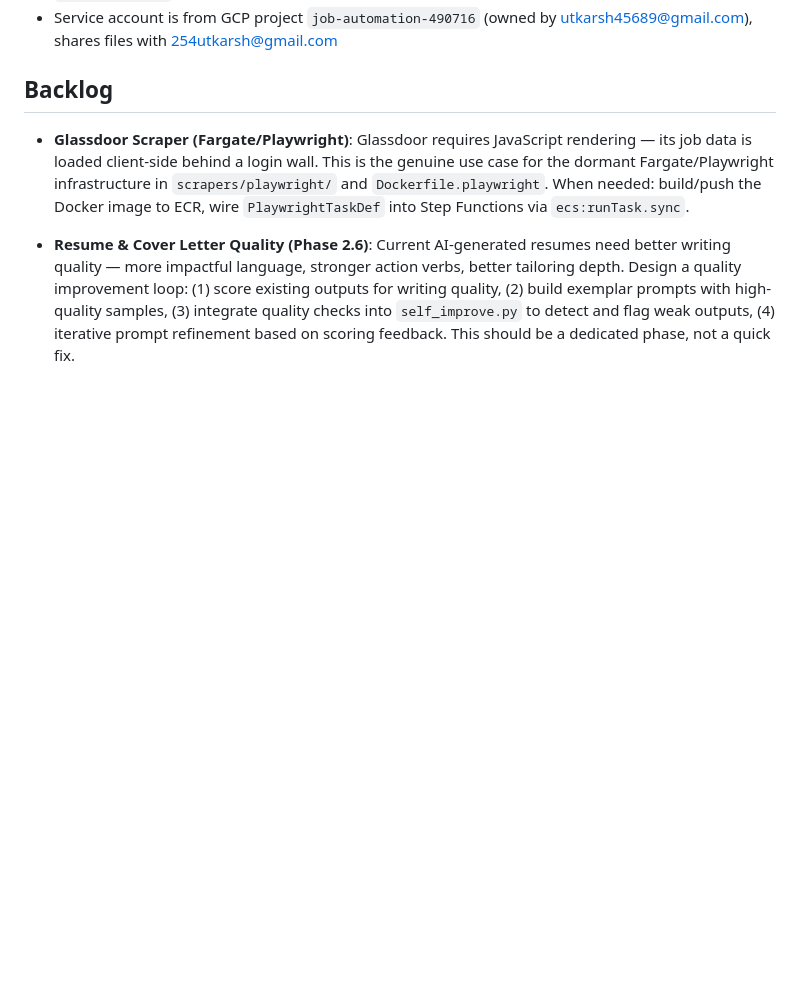
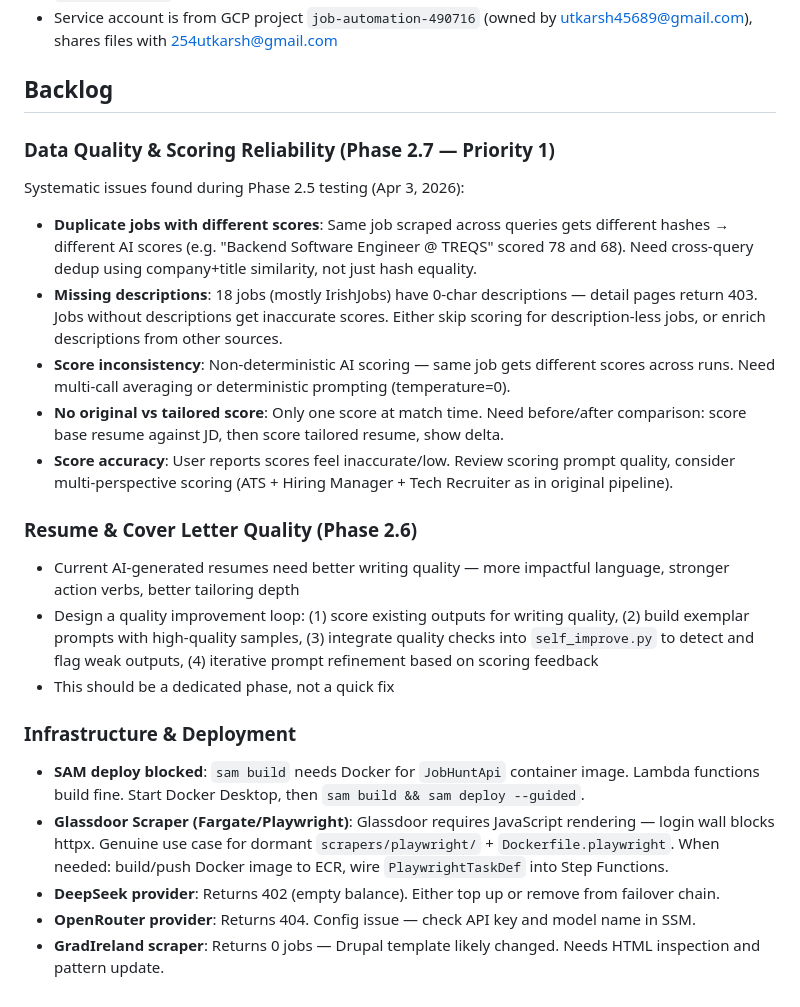
Before and after one commit to UT07/daily-job-hunt, a Markdown page: CLAUDE.md, the part around the change. Rendered like a GitHub page; blank space fills up the shorter version.

Commit message:
docs: add comprehensive backlog for data quality, scoring, and infra issues
Phase 2.7 (data quality), Phase 2.6 (resume quality), and
infrastructure items documented from Phase 2.5 testing findings.

Co-Authored-By: Claude Opus 4.6 (1M context) <noreply@anthropic.com>

```diff
--- a/CLAUDE.md
+++ b/CLAUDE.md
@@ -110,6 +110,23 @@ are complete. Phase 3 items 3.1 (logging) and 3.4 (retry backoff) are done. Item
 
 ## Backlog
 
-- **Glassdoor Scraper (Fargate/Playwright)**: Glassdoor requires JavaScript rendering — its job data is loaded client-side behind a login wall. This is the genuine use case for the dormant Fargate/Playwright infrastructure in `scrapers/playwright/` and `Dockerfile.playwright`. When needed: build/push the Docker image to ECR, wire `PlaywrightTaskDef` into Step Functions via `ecs:runTask.sync`.
+### Data Quality & Scoring Reliability (Phase 2.7 — Priority 1)
+Systematic issues found during Phase 2.5 testing (Apr 3, 2026):
 
-- **Resume & Cover Letter Quality (Phase 2.6)**: Current AI-generated resumes need better writing quality — more impactful language, stronger action verbs, better tailoring depth. Design a quality improvement loop: (1) score existing outputs for writing quality, (2) build exemplar prompts with high-quality samples, (3) integrate quality checks into `self_improve.py` to detect and flag weak outputs, (4) iterative prompt refinement based on scoring feedback. This should be a dedicated phase, not a quick fix.
+- **Duplicate jobs with different scores**: Same job scraped across queries gets different hashes → different AI scores (e.g. "Backend Software Engineer @ TREQS" scored 78 and 68). Need cross-query dedup using company+title similarity, not just hash equality.
+- **Missing descriptions**: 18 jobs (mostly IrishJobs) have 0-char descriptions — detail pages return 403. Jobs without descriptions get inaccurate scores. Either skip scoring for description-less jobs, or enrich descriptions from other sources.
+- **Score inconsistency**: Non-deterministic AI scoring — same job gets different scores across runs. Need multi-call averaging or deterministic prompting (temperature=0).
+- **No original vs tailored score**: Only one score at match time. Need before/after comparison: score base resume against JD, then score tailored resume, show delta.
+- **Score accuracy**: User reports scores feel inaccurate/low. Review scoring prompt quality, consider multi-perspective scoring (ATS + Hiring Manager + Tech Recruiter as in original pipeline).
+
+### Resume & Cover Letter Quality (Phase 2.6)
+- Current AI-generated resumes need better writing quality — more impactful language, stronger action verbs, better tailoring depth
+- Design a quality improvement loop: (1) score existing outputs for writing quality, (2) build exemplar prompts with high-quality samples, (3) integrate quality checks into `self_improve.py` to detect and flag weak outputs, (4) iterative prompt refinement based on scoring feedback
+- This should be a dedicated phase, not a quick fix
+
+### Infrastructure & Deployment
+- **SAM deploy blocked**: `sam build` needs Docker for `JobHuntApi` container image. Lambda functions build fine. Start Docker Desktop, then `sam build && sam deploy --guided`.
+- **Glassdoor Scraper (Fargate/Playwright)**: Glassdoor requires JavaScript rendering — login wall blocks httpx. Genuine use case for dormant `scrapers/playwright/` + `Dockerfile.playwright`. When needed: build/push Docker image to ECR, wire `PlaywrightTaskDef` into Step Functions.
+- **DeepSeek provider**: Returns 402 (empty balance). Either top up or remove from failover chain.
+- **OpenRouter provider**: Returns 404. Config issue — check API key and model name in SSM.
+- **GradIreland scraper**: Returns 0 jobs — Drupal template likely changed. Needs HTML inspection and pattern update.
```
